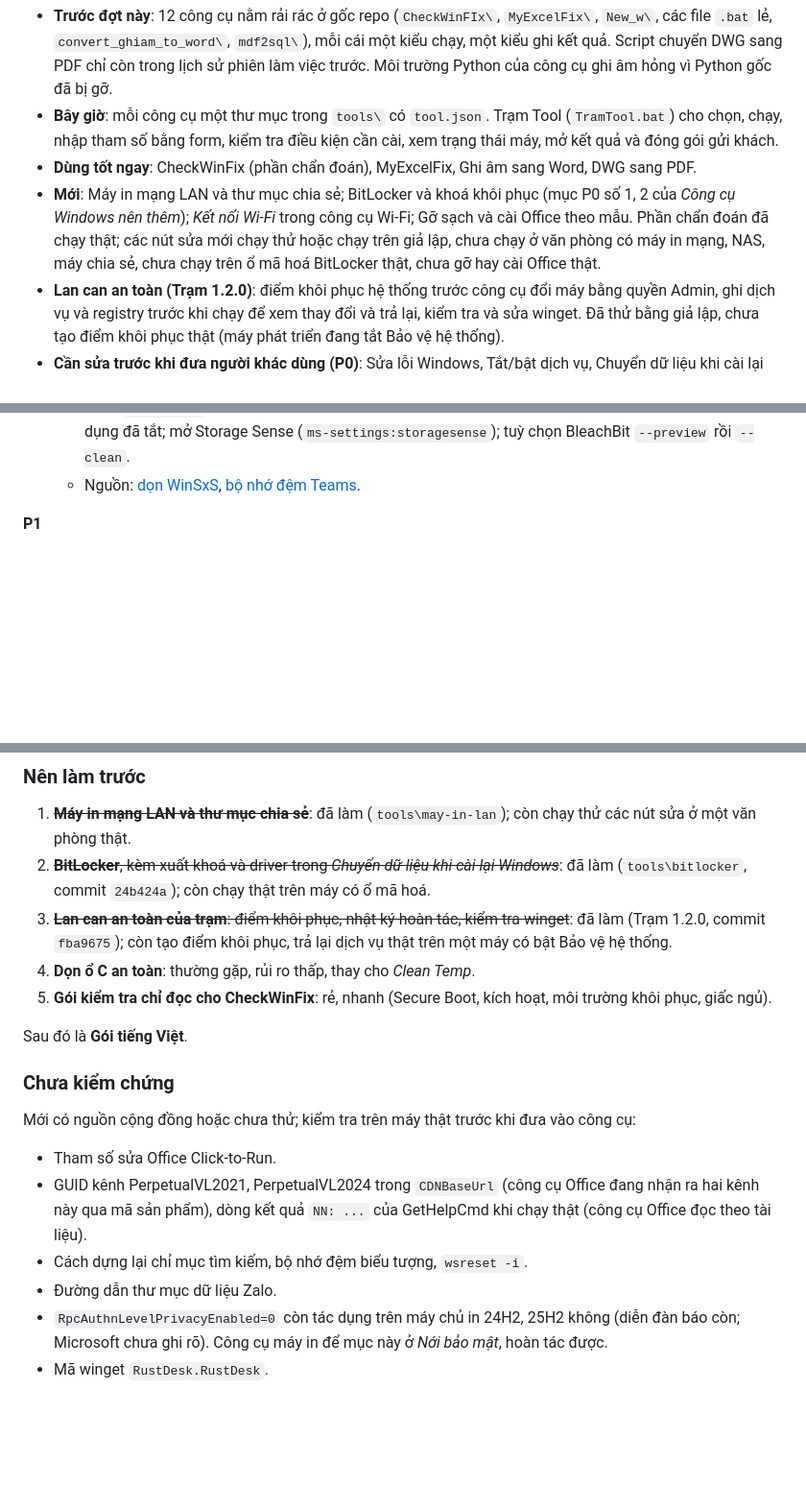
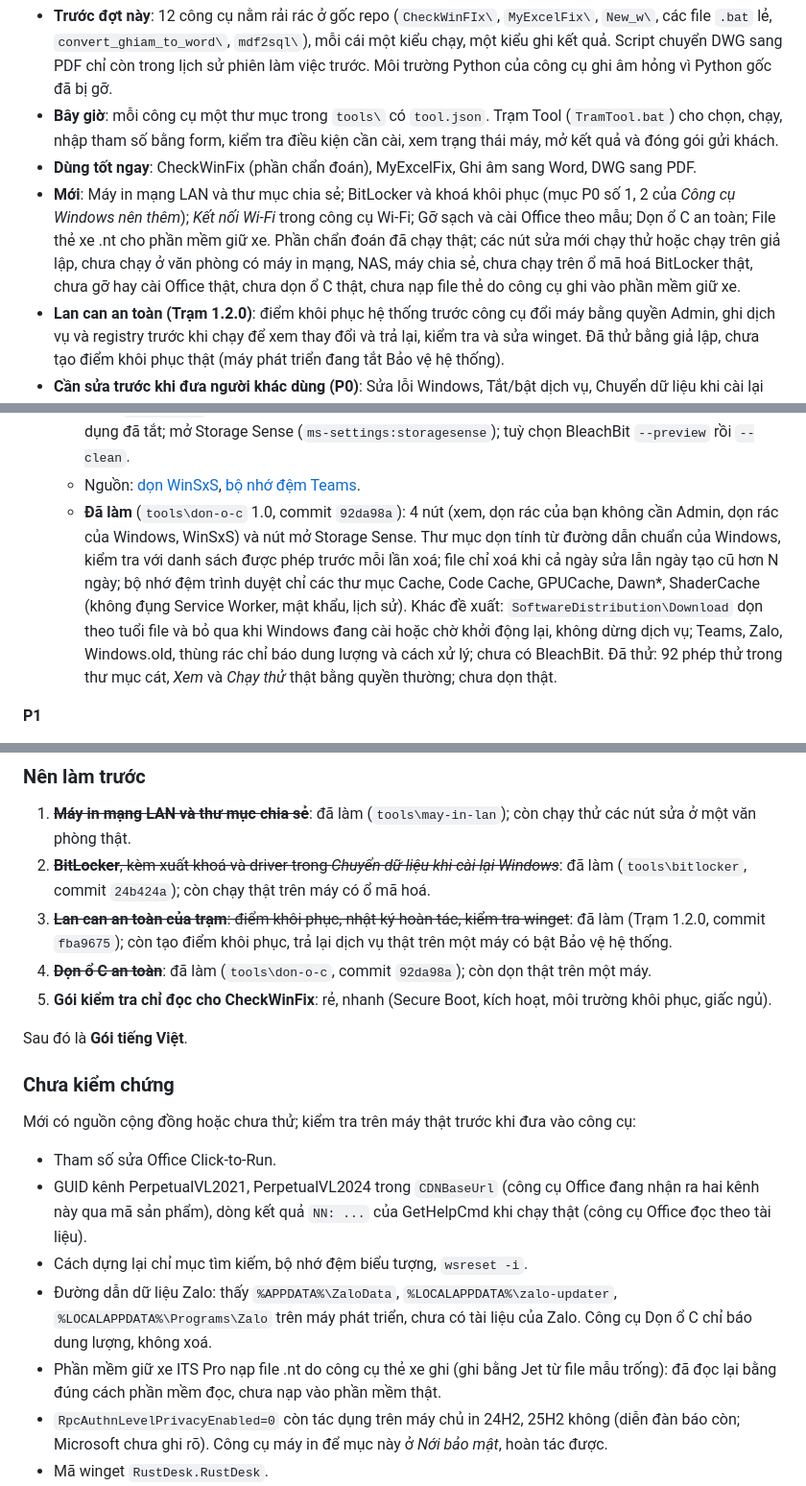
Before and after one commit to NovWyatt/Tool_Win, a Markdown page: docs/PHAN-TICH-NANG-CAP.md, 3 parts joined by grey strips. Shown at 96% size. GitHub-like rendering; blank space fills up the shorter version.

Commit message:
Tài liệu: ghi nhận công cụ Dọn ổ C an toàn và File thẻ xe .nt
- Phân tích nâng cấp: 17 công cụ; thêm 92da98a, 9af2d8e vào bảng đã sửa; dòng đánh giá hai công
  cụ mới; mục 3 Dọn ổ C an toàn đã làm (khác đề xuất: Windows Update dọn theo tuổi file, không
  dừng dịch vụ; Teams, Zalo, Windows.old chỉ báo; chưa có BleachBit); Nên làm trước: gạch mục 4.
- Chưa kiểm chứng: đường dẫn dữ liệu Zalo thấy trên máy phát triển; file .nt do công cụ ghi chưa
  nạp vào phần mềm giữ xe thật.

Co-Authored-By: Claude Opus 5.5 <noreply@anthropic.com>

```diff
--- a/docs/PHAN-TICH-NANG-CAP.md
+++ b/docs/PHAN-TICH-NANG-CAP.md
@@ -22,9 +22,10 @@ Mức ưu tiên:
   nhập tham số bằng form, kiểm tra điều kiện cần cài, xem trạng thái máy, mở kết quả và đóng gói gửi khách.
 - **Dùng tốt ngay**: CheckWinFix (phần chẩn đoán), MyExcelFix, Ghi âm sang Word, DWG sang PDF.
 - **Mới**: Máy in mạng LAN và thư mục chia sẻ; BitLocker và khoá khôi phục (mục P0 số 1, 2 của *Công cụ Windows nên
-  thêm*); *Kết nối Wi-Fi* trong công cụ Wi-Fi; Gỡ sạch và cài Office theo mẫu. Phần chẩn đoán đã chạy thật; các nút
-  sửa mới chạy thử hoặc chạy trên giả lập, chưa chạy ở văn phòng có máy in mạng, NAS, máy chia sẻ, chưa chạy trên ổ
-  mã hoá BitLocker thật, chưa gỡ hay cài Office thật.
+  thêm*); *Kết nối Wi-Fi* trong công cụ Wi-Fi; Gỡ sạch và cài Office theo mẫu; Dọn ổ C an toàn; File thẻ xe .nt cho
+  phần mềm giữ xe. Phần chẩn đoán đã chạy thật; các nút sửa mới chạy thử hoặc chạy trên giả lập, chưa chạy ở văn
+  phòng có máy in mạng, NAS, máy chia sẻ, chưa chạy trên ổ mã hoá BitLocker thật, chưa gỡ hay cài Office thật, chưa
+  dọn ổ C thật, chưa nạp file thẻ do công cụ ghi vào phần mềm giữ xe.
 - **Lan can an toàn (Trạm 1.2.0)**: điểm khôi phục hệ thống trước công cụ đổi máy bằng quyền Admin, ghi dịch vụ và
   registry trước khi chạy để xem thay đổi và trả lại, kiểm tra và sửa winget. Đã thử bằng giả lập, chưa tạo điểm khôi
   phục thật (máy phát triển đang tắt Bảo vệ hệ thống).
@@ -281,6 +286,13 @@ Update, Winsock, SMART, minidump, Defender, báo cáo pin, sao lưu Wi-Fi, máy
      Storage Sense (`ms-settings:storagesense`); tuỳ chọn BleachBit `--preview` rồi `--clean`.
    - Nguồn: [dọn WinSxS](https://learn.microsoft.com/en-us/windows-hardware/manufacture/desktop/clean-up-the-winsxs-folder),
      [bộ nhớ đệm Teams](https://learn.microsoft.com/en-us/troubleshoot/microsoftteams/teams-administration/clear-teams-cache).
+   - **Đã làm** (`tools\don-o-c` 1.0, commit `92da98a`): 4 nút (xem, dọn rác của bạn không cần Admin, dọn rác của
+     Windows, WinSxS) và nút mở Storage Sense. Thư mục dọn tính từ đường dẫn chuẩn của Windows, kiểm tra với danh sách
+     được phép trước mỗi lần xoá; file chỉ xoá khi cả ngày sửa lẫn ngày tạo cũ hơn N ngày; bộ nhớ đệm trình duyệt chỉ
+     các thư mục Cache, Code Cache, GPUCache, Dawn*, ShaderCache (không đụng Service Worker, mật khẩu, lịch sử). Khác
+     đề xuất: `SoftwareDistribution\Download` dọn theo tuổi file và bỏ qua khi Windows đang cài hoặc chờ khởi động lại,
+     không dừng dịch vụ; Teams, Zalo, Windows.old, thùng rác chỉ báo dung lượng và cách xử lý; chưa có BleachBit. Đã
+     thử: 92 phép thử trong thư mục cát, *Xem* và *Chạy thử* thật bằng quyền thường; chưa dọn thật.
 
 **P1**
 
@@ -369,7 +381,7 @@ Update, Winsock, SMART, minidump, Defender, báo cáo pin, sao lưu Wi-Fi, máy
    commit `24b424a`); còn chạy thật trên máy có ổ mã hoá.
 3. ~~**Lan can an toàn của trạm**: điểm khôi phục, nhật ký hoàn tác, kiểm tra winget~~: đã làm (Trạm 1.2.0, commit
    `fba9675`); còn tạo điểm khôi phục, trả lại dịch vụ thật trên một máy có bật Bảo vệ hệ thống.
-4. **Dọn ổ C an toàn**: thường gặp, rủi ro thấp, thay cho *Clean Temp*.
+4. ~~**Dọn ổ C an toàn**~~: đã làm (`tools\don-o-c`, commit `92da98a`); còn dọn thật trên một máy.
 5. **Gói kiểm tra chỉ đọc cho CheckWinFix**: rẻ, nhanh (Secure Boot, kích hoạt, môi trường khôi phục, giấc ngủ).
 
 Sau đó là **Gói tiếng Việt**.
@@ -382,7 +394,10 @@ Mới có nguồn cộng đồng hoặc chưa thử; kiểm tra trên máy thậ
 - GUID kênh PerpetualVL2021, PerpetualVL2024 trong `CDNBaseUrl` (công cụ Office đang nhận ra hai kênh này qua mã sản
   phẩm), dòng kết quả `NN: ...` của GetHelpCmd khi chạy thật (công cụ Office đọc theo tài liệu).
 - Cách dựng lại chỉ mục tìm kiếm, bộ nhớ đệm biểu tượng, `wsreset -i`.
-- Đường dẫn thư mục dữ liệu Zalo.
+- Đường dẫn dữ liệu Zalo: thấy `%APPDATA%\ZaloData`, `%LOCALAPPDATA%\zalo-updater`, `%LOCALAPPDATA%\Programs\Zalo`
+  trên máy phát triển, chưa có tài liệu của Zalo. Công cụ Dọn ổ C chỉ báo dung lượng, không xoá.
+- Phần mềm giữ xe ITS Pro nạp file .nt do công cụ thẻ xe ghi (ghi bằng Jet từ file mẫu trống): đã đọc lại bằng đúng
+  cách phần mềm đọc, chưa nạp vào phần mềm thật.
 - `RpcAuthnLevelPrivacyEnabled=0` còn tác dụng trên máy chủ in 24H2, 25H2 không (diễn đàn báo còn; Microsoft chưa
   ghi rõ). Công cụ máy in để mục này ở *Nới bảo mật*, hoàn tác được.
 - Mã winget `RustDesk.RustDesk`.
```
Also changed, not shown: other parts of docs/PHAN-TICH-NANG-CAP.md (+8 -4 lines).
